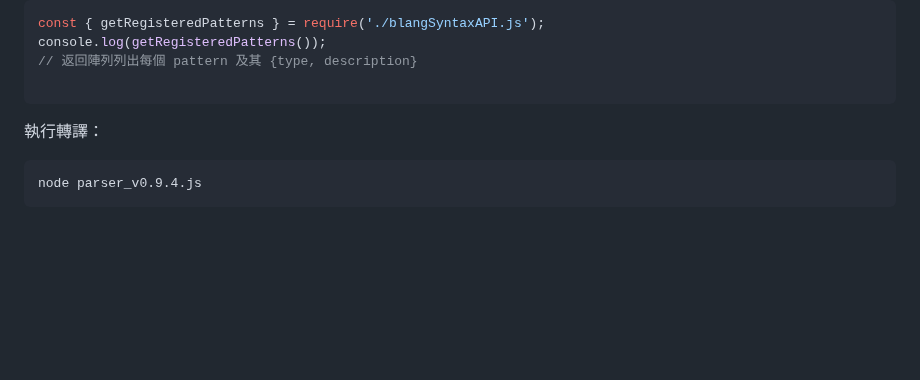
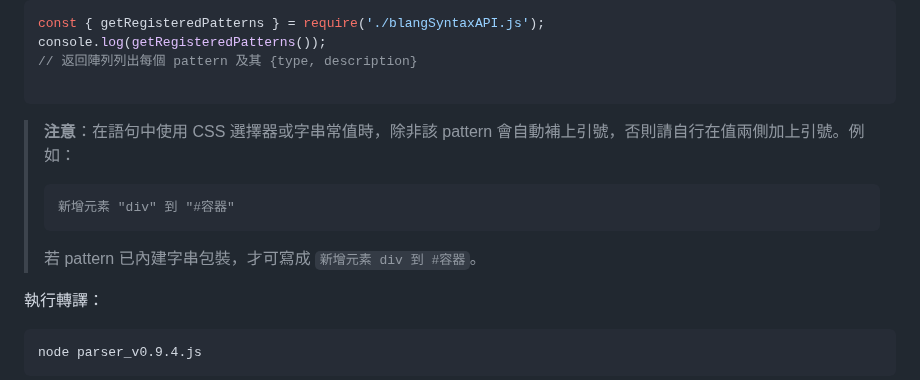
Before and after one commit to AIVIN311/blang-language, a Markdown page: README.md, the part around the change. Rendered like a GitHub page; blank space fills up the shorter version.

Commit message:
docs: clarify quoting in patterns

````diff
--- a/README.md
+++ b/README.md
@@ -51,6 +51,14 @@ console.log(getRegisteredPatterns());
 // 返回陣列列出每個 pattern 及其 {type, description}
 
 ```
+
+> **注意**：在語句中使用 CSS 選擇器或字串常值時，除非該 pattern 會自動補上引號，否則請自行在值兩側加上引號。例如：
+>
+> ```blang
+> 新增元素 "div" 到 "#容器"
+> ```
+>
+> 若 pattern 已內建字串包裝，才可寫成 `新增元素 div 到 #容器`。
 
 執行轉譯：
 
````
Also changed, not shown: grammar.md (+9 -0 lines).
